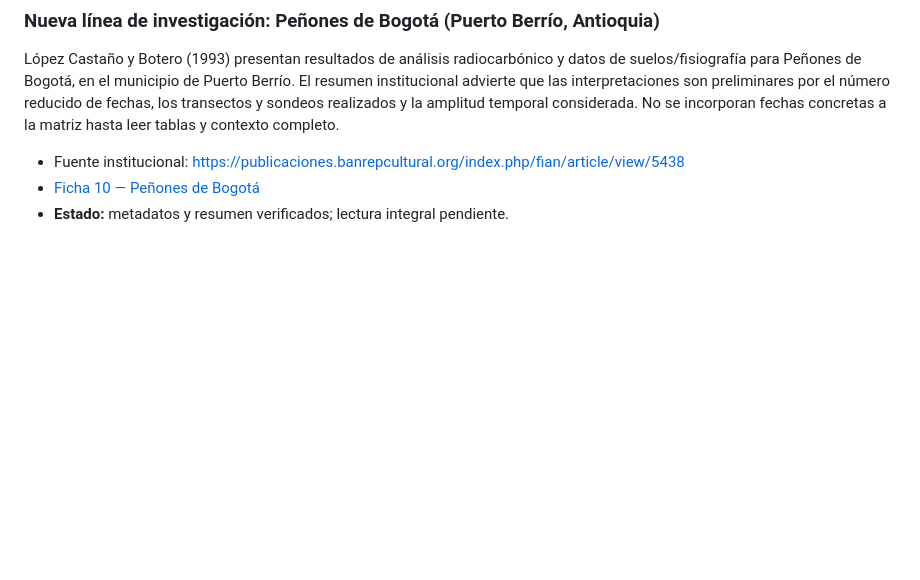
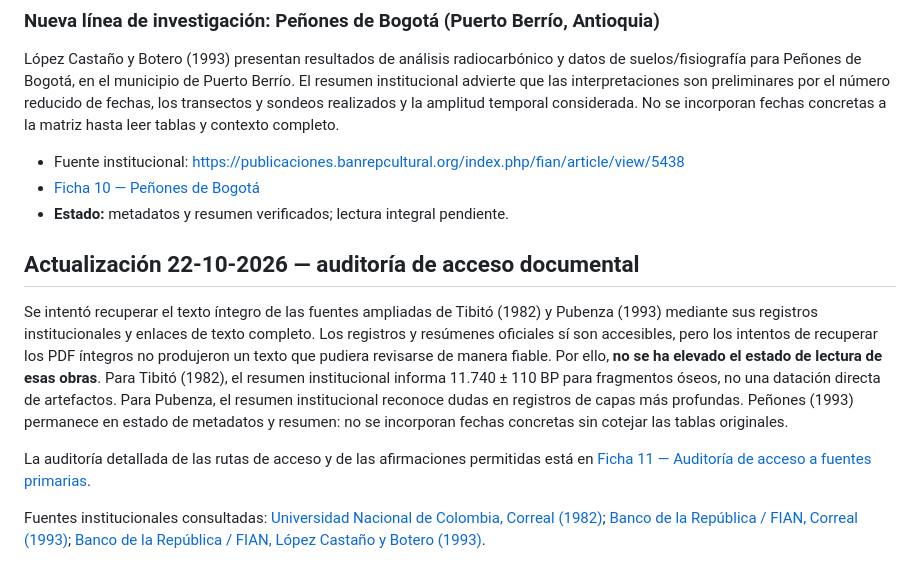
Before and after one commit to jmtechquindio/colombia-ancestral, a Markdown page: docs/matrices/matriz_comparativa_01_poblamiento_temprano.md, the part around the change. GitHub-like rendering; blank space fills up the shorter version.

Commit message:
Registra límites de acceso y cotejo de fuentes primarias

```diff
--- a/docs/matrices/matriz_comparativa_01_poblamiento_temprano.md
+++ b/docs/matrices/matriz_comparativa_01_poblamiento_temprano.md
@@ -113,3 +113,12 @@ López Castaño y Botero (1993) presentan resultados de análisis radiocarbónic
 - Fuente institucional: https://publicaciones.banrepcultural.org/index.php/fian/article/view/5438
 - [Ficha 10 — Peñones de Bogotá](../fichas_evidencia/10_penones_magdalena_medio_fuente_primaria_estado.md)
 - **Estado:** metadatos y resumen verificados; lectura integral pendiente.
+
+
+## Actualización 22-10-2026 — auditoría de acceso documental
+
+Se intentó recuperar el texto íntegro de las fuentes ampliadas de Tibitó (1982) y Pubenza (1993) mediante sus registros institucionales y enlaces de texto completo. Los registros y resúmenes oficiales sí son accesibles, pero los intentos de recuperar los PDF íntegros no produjeron un texto que pudiera revisarse de manera fiable. Por ello, **no se ha elevado el estado de lectura de esas obras**. Para Tibitó (1982), el resumen institucional informa 11.740 ± 110 BP para fragmentos óseos, no una datación directa de artefactos. Para Pubenza, el resumen institucional reconoce dudas en registros de capas más profundas. Peñones (1993) permanece en estado de metadatos y resumen: no se incorporan fechas concretas sin cotejar las tablas originales.
+
+La auditoría detallada de las rutas de acceso y de las afirmaciones permitidas está en [Ficha 11 — Auditoría de acceso a fuentes primarias](../fichas_evidencia/11_auditoria_acceso_fuentes_tibito_pubenza_penones.md).
+
+Fuentes institucionales consultadas: [Universidad Nacional de Colombia, Correal (1982)](https://revistas.unal.edu.co/index.php/cal/article/view/34729); [Banco de la República / FIAN, Correal (1993)](https://publicaciones.banrepcultural.org/index.php/fian/article/view/5437); [Banco de la República / FIAN, López Castaño y Botero (1993)](https://publicaciones.banrepcultural.org/index.php/fian/article/view/5438).
```
